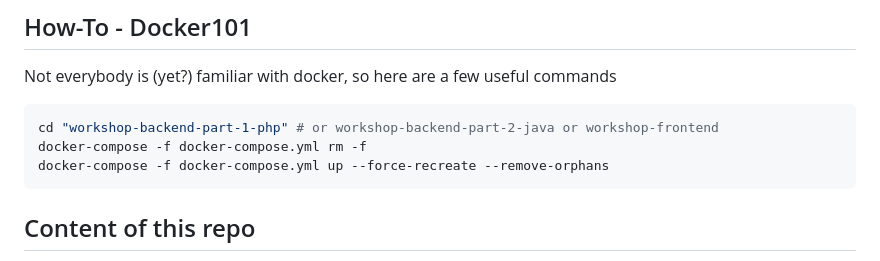
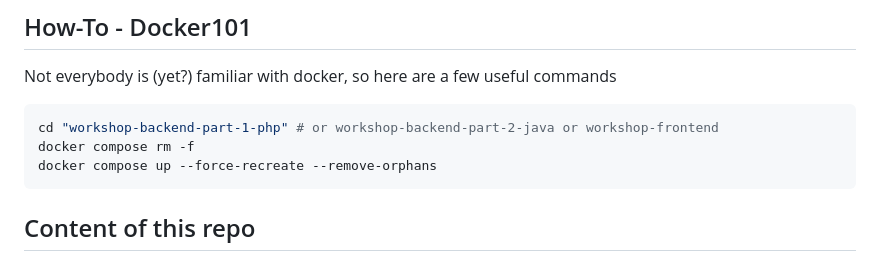
Before and after one commit to laluka/dev-sec-training, a Markdown page: readme.md, the part around the change. GitHub-like rendering.

Commit message:
newer docker

````diff
--- a/readme.md
+++ b/readme.md
@@ -23,8 +23,8 @@ Not everybody is (yet?) familiar with docker, so here are a few useful commands
 
 ```bash
 cd "workshop-backend-part-1-php" # or workshop-backend-part-2-java or workshop-frontend
-docker-compose -f docker-compose.yml rm -f
-docker-compose -f docker-compose.yml up --force-recreate --remove-orphans
+docker compose rm -f
+docker compose up --force-recreate --remove-orphans
 ```
 
 ## Content of this repo
````
